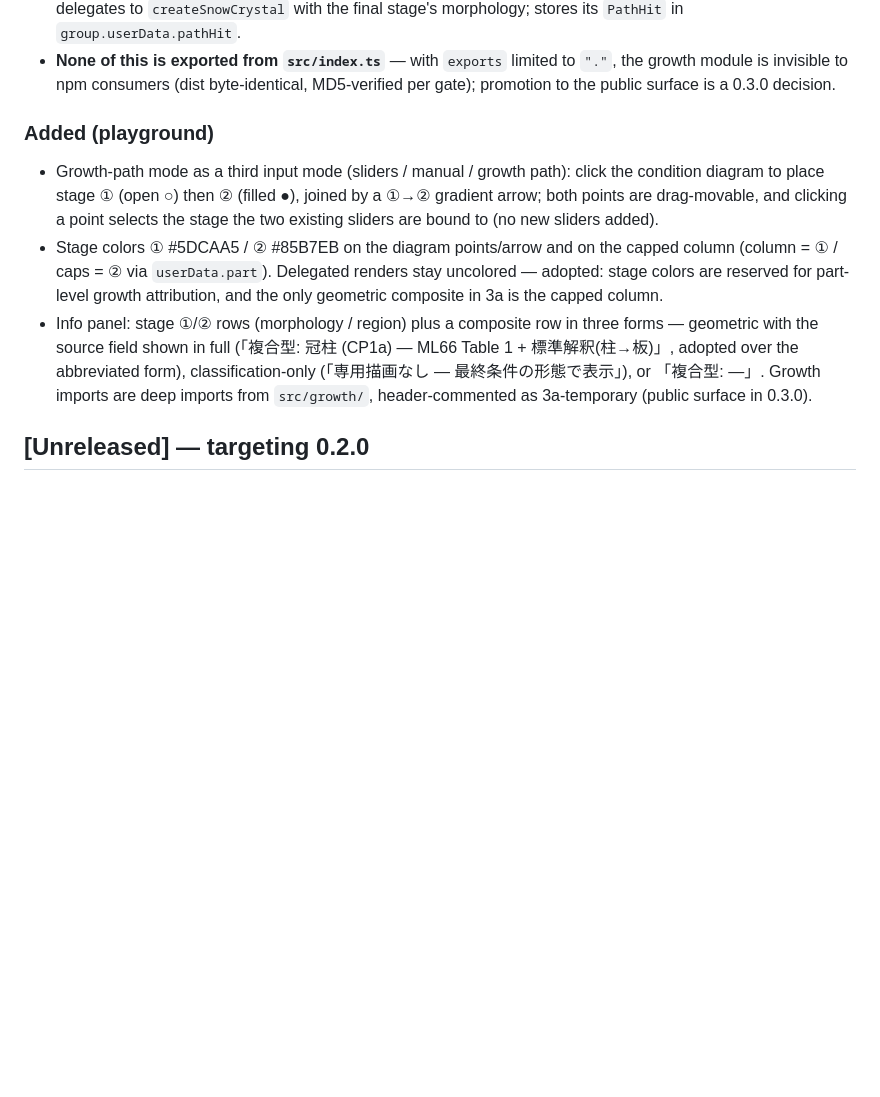
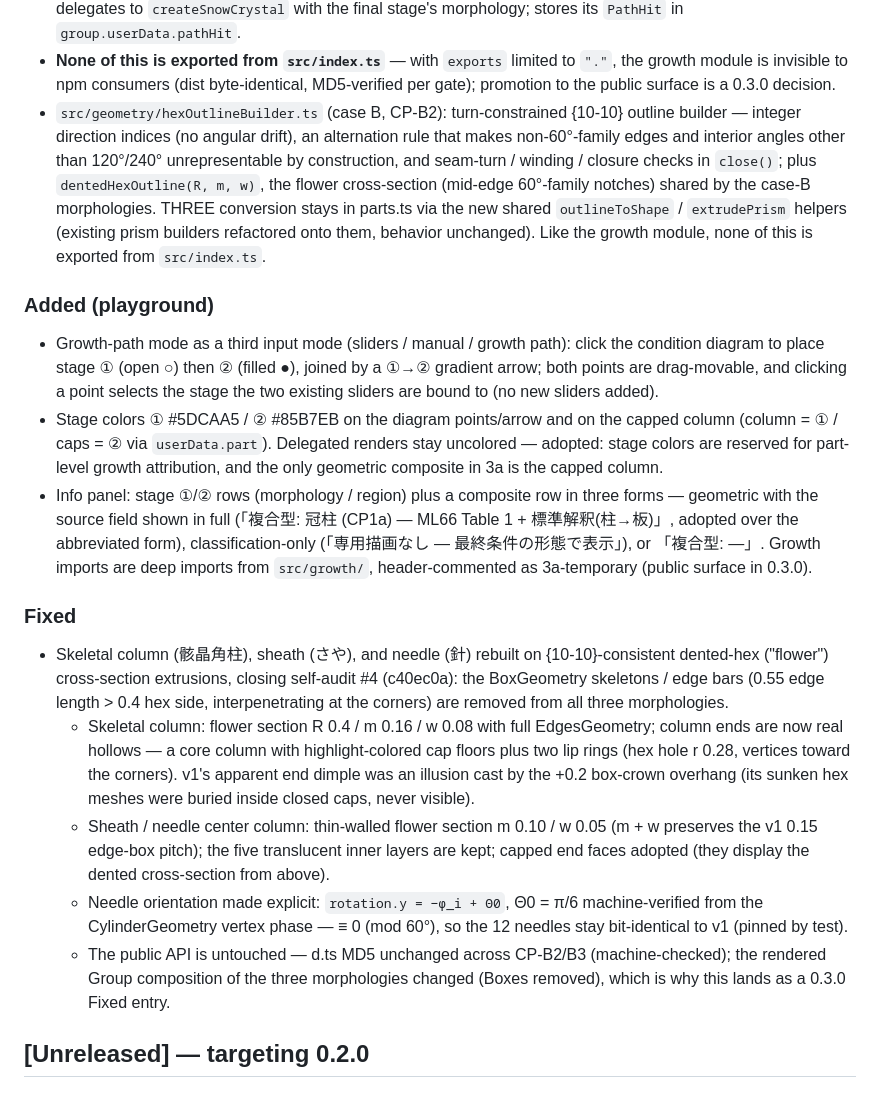
Before and after one commit to Shotaro-Kamimura/snowcrystal, a Markdown page: CHANGELOG.md, the part around the change. Drawn GitHub-style; blank space fills up the shorter version.

Commit message:
docs: close case B — mark self-audit #4 fixed, fold implementation findings into the design doc, add changelog entries (CP-B4)
- v1-to-v2 fix table #4 -> fixed (c40ec0a); end faces noted as real
  hollows replacing the v1 box-crown illusion (the sunken hexes were
  buried inside closed caps, never visible)
- geometry-caseB-design §2.2: implementation-time finding recorded and
  the core + lip-ring recessed-end composition documented (lip 0.15,
  hex hole r 0.28 toward corners, hole apothem 0.243 < dent floor
  0.277, unit-guarded)
- geometry-caseB-design §3: canonical conditions pinned — skeletal
  column (-6, 0.10) C1f / needle (-5, 0.25) N1a / sheath (-7, 0.25)
  N1c; the (-5, 0.15) guess sits above the C1f ceiling (s = 0.9) and
  falls to N1a, while (-7, 0.15) is C1f — boundaries chat-verified
  against classifyOnDiagram
- CHANGELOG branch section: Added (internal) HexOutlineBuilder /
  dentedHexOutline + parts.ts helper consolidation; new Fixed entry
  for the three rebuilt morphologies (public API untouched, d.ts
  MD5-checked; rendered Group composition changed -> 0.3.0 Fixed)

Integration acceptance green at c40ec0a: 79 tests, 7-file pack, dist
MD5 baseline #2 6c3ad261 reproduced independently on Linux (build
determinism proven twice, CP-B2/B3).

Co-Authored-By: Claude Fable 5 <noreply@anthropic.com>

```diff
--- a/CHANGELOG.md
+++ b/CHANGELOG.md
@@ -25,6 +25,16 @@ branch is merged after the 0.2.0 release. The 0.2.0 section below stays frozen.
 - **None of this is exported from `src/index.ts`** — with `exports` limited to
   `"."`, the growth module is invisible to npm consumers (dist byte-identical,
   MD5-verified per gate); promotion to the public surface is a 0.3.0 decision.
+- `src/geometry/hexOutlineBuilder.ts` (case B, CP-B2): turn-constrained
+  {10-10} outline builder — integer direction indices (no angular drift),
+  an alternation rule that makes non-60°-family edges and interior angles
+  other than 120°/240° unrepresentable by construction, and seam-turn /
+  winding / closure checks in `close()`; plus `dentedHexOutline(R, m, w)`,
+  the flower cross-section (mid-edge 60°-family notches) shared by the
+  case-B morphologies. THREE conversion stays in parts.ts via the new
+  shared `outlineToShape` / `extrudePrism` helpers (existing prism
+  builders refactored onto them, behavior unchanged). Like the growth
+  module, none of this is exported from `src/index.ts`.
 
 ### Added (playground)
 - Growth-path mode as a third input mode (sliders / manual / growth path):
@@ -43,6 +53,31 @@ branch is merged after the 0.2.0 release. The 0.2.0 section below stays frozen.
   form), classification-only (「専用描画なし — 最終条件の形態で表示」), or
   「複合型: —」. Growth imports are deep imports from `src/growth/`,
   header-commented as 3a-temporary (public surface in 0.3.0).
+
+### Fixed
+- Skeletal column (骸晶角柱), sheath (さや), and needle (針) rebuilt on
+  {10-10}-consistent dented-hex ("flower") cross-section extrusions,
+  closing self-audit #4 (c40ec0a): the BoxGeometry skeletons / edge bars
+  (0.55 edge length > 0.4 hex side, interpenetrating at the corners) are
+  removed from all three morphologies.
+  - Skeletal column: flower section R 0.4 / m 0.16 / w 0.08 with full
+    EdgesGeometry; column ends are now real hollows — a core column with
+    highlight-colored cap floors plus two lip rings (hex hole r 0.28,
+    vertices toward the corners). v1's apparent end dimple was an
+    illusion cast by the +0.2 box-crown overhang (its sunken hex meshes
+    were buried inside closed caps, never visible).
+  - Sheath / needle center column: thin-walled flower section m 0.10 /
+    w 0.05 (m + w preserves the v1 0.15 edge-box pitch); the five
+    translucent inner layers are kept; capped end faces adopted (they
+    display the dented cross-section from above).
+  - Needle orientation made explicit: `rotation.y = −φ_i + Θ0`, Θ0 = π/6
+    machine-verified from the CylinderGeometry vertex phase — ≡ 0
+    (mod 60°), so the 12 needles stay bit-identical to v1 (pinned by
+    test).
+  - The public API is untouched — d.ts MD5 unchanged across CP-B2/B3
+    (machine-checked); the rendered Group composition of the three
+    morphologies changed (Boxes removed), which is why this lands as a
+    0.3.0 Fixed entry.
 
 ## [Unreleased] — targeting 0.2.0
 
```
Also changed, not shown: docs/geometry-caseB-design.md (+5 -1 lines), docs/v1-to-v2.md (+1 -1 lines).
